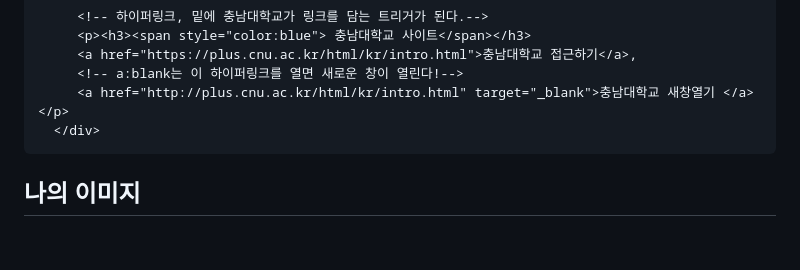
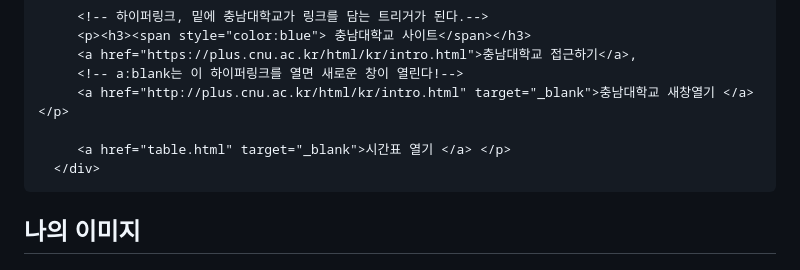
Before and after one commit to chungnam-hak/chungnam-hak.github.io, a Markdown page: README.md, the part around the change. Drawn GitHub-style; blank space fills up the shorter version.

```diff
--- a/README.md
+++ b/README.md
@@ -27,6 +27,8 @@
          <a href="https://plus.cnu.ac.kr/html/kr/intro.html">충남대학교 접근하기</a>,
          <!-- a:blank는 이 하이퍼링크를 열면 새로운 창이 열린다!-->
          <a href="http://plus.cnu.ac.kr/html/kr/intro.html" target="_blank">충남대학교 새창열기 </a> </p>
+
+         <a href="table.html" target="_blank">시간표 열기 </a> </p>
       </div>
    </nav>
 
```
